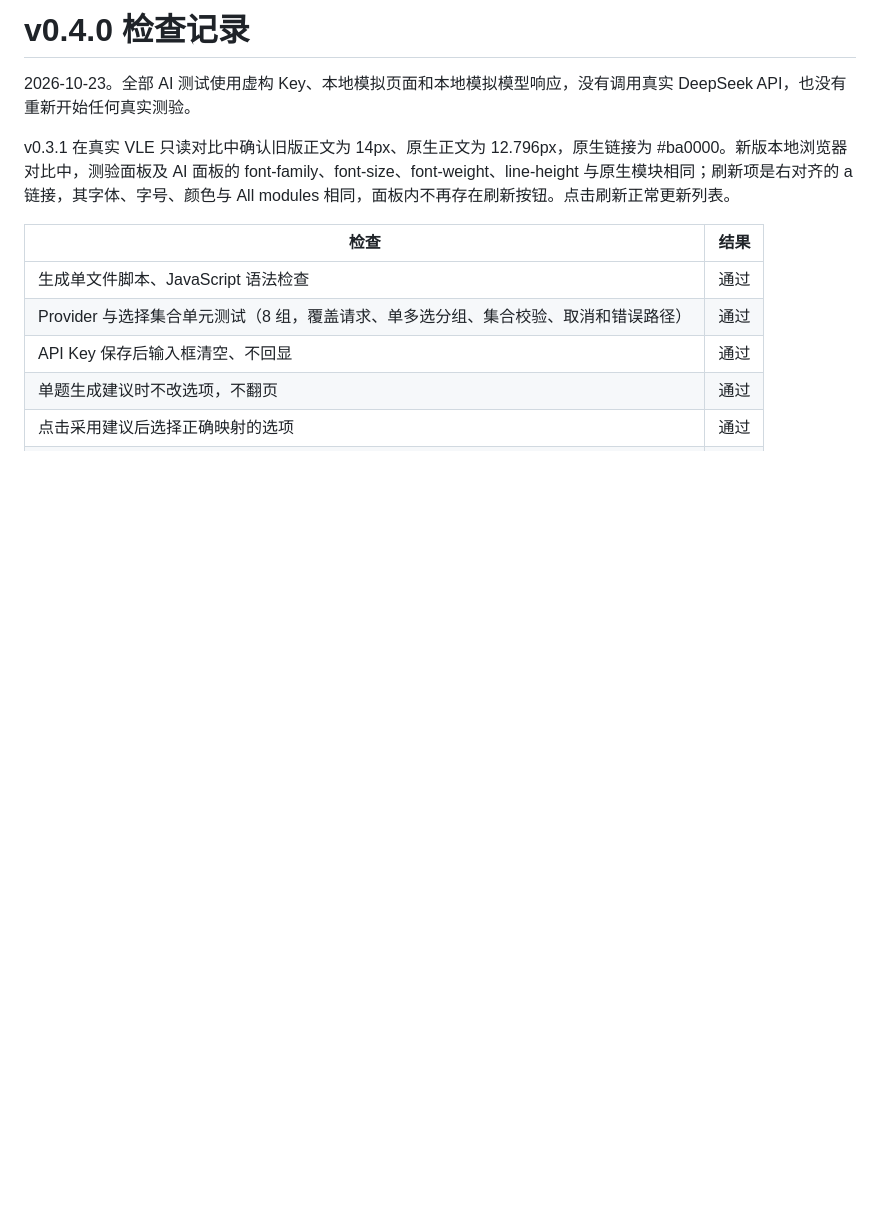
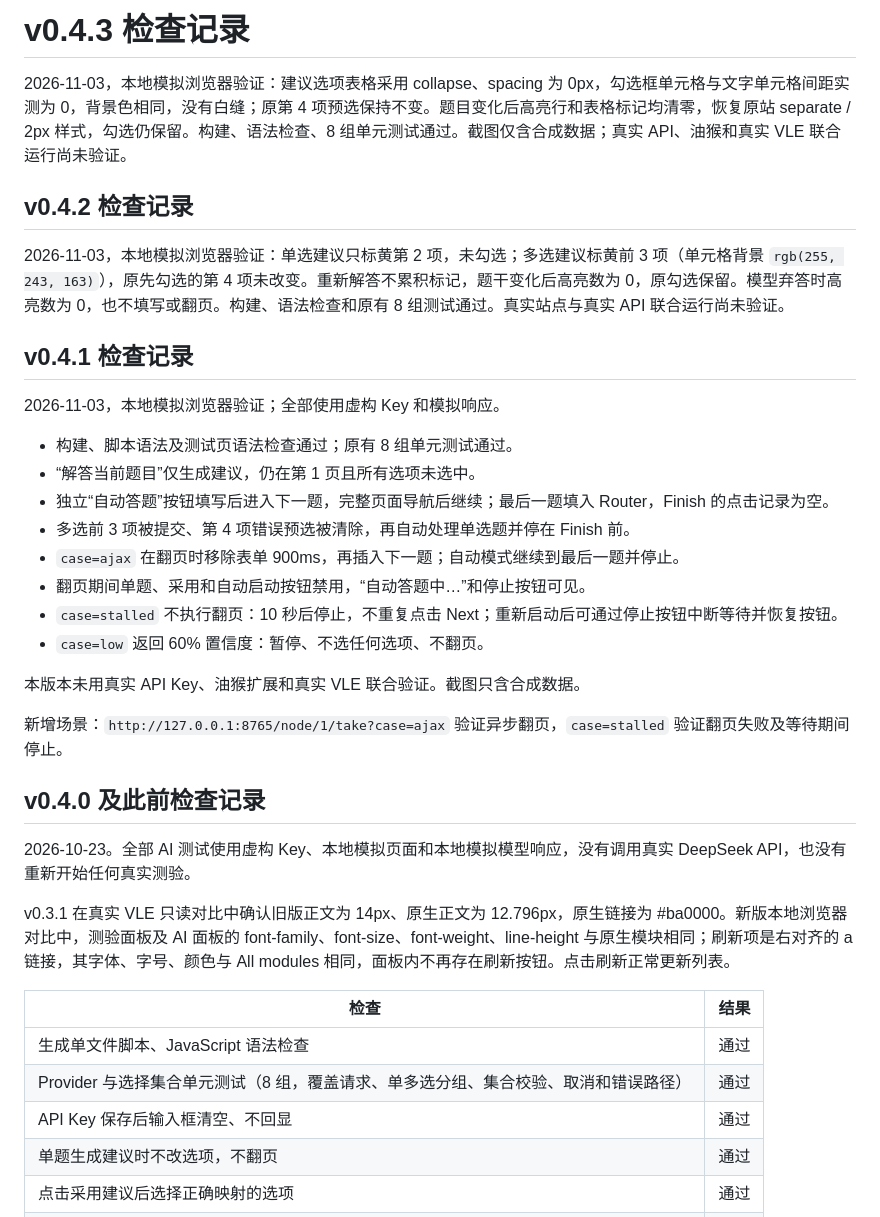
Before and after one commit to VellowK/CDUTOBU-VLE-Evolved, a Markdown page: docs/testing.md, the part around the change. Drawn GitHub-style; blank space fills up the shorter version.

Commit message:
feat: separate automatic answering and join suggested option highlights (v0.4.3)

```diff
--- a/docs/testing.md
+++ b/docs/testing.md
@@ -1,4 +1,29 @@
-# v0.4.0 检查记录
+# v0.4.3 检查记录
+
+2026-11-03，本地模拟浏览器验证：建议选项表格采用 collapse、spacing 为 0px，勾选框单元格与文字单元格间距实测为 0，背景色相同，没有白缝；原第 4 项预选保持不变。题目变化后高亮行和表格标记均清零，恢复原站 separate / 2px 样式，勾选仍保留。构建、语法检查、8 组单元测试通过。截图仅含合成数据；真实 API、油猴和真实 VLE 联合运行尚未验证。
+
+## v0.4.2 检查记录
+
+2026-11-03，本地模拟浏览器验证：单选建议只标黄第 2 项，未勾选；多选建议标黄前 3 项（单元格背景 `rgb(255, 243, 163)`），原先勾选的第 4 项未改变。重新解答不累积标记，题干变化后高亮数为 0，原勾选保留。模型弃答时高亮数为 0，也不填写或翻页。构建、语法检查和原有 8 组测试通过。真实站点与真实 API 联合运行尚未验证。
+
+## v0.4.1 检查记录
+
+2026-11-03，本地模拟浏览器验证；全部使用虚构 Key 和模拟响应。
+
+- 构建、脚本语法及测试页语法检查通过；原有 8 组单元测试通过。
+- “解答当前题目”仅生成建议，仍在第 1 页且所有选项未选中。
+- 独立“自动答题”按钮填写后进入下一题，完整页面导航后继续；最后一题填入 Router，Finish 的点击记录为空。
+- 多选前 3 项被提交、第 4 项错误预选被清除，再自动处理单选题并停在 Finish 前。
+- `case=ajax` 在翻页时移除表单 900ms，再插入下一题；自动模式继续到最后一题并停止。
+- 翻页期间单题、采用和自动启动按钮禁用，“自动答题中…”和停止按钮可见。
+- `case=stalled` 不执行翻页：10 秒后停止，不重复点击 Next；重新启动后可通过停止按钮中断等待并恢复按钮。
+- `case=low` 返回 60% 置信度：暂停、不选任何选项、不翻页。
+
+本版本未用真实 API Key、油猴扩展和真实 VLE 联合验证。截图只含合成数据。
+
+新增场景：`http://127.0.0.1:8765/node/1/take?case=ajax` 验证异步翻页，`case=stalled` 验证翻页失败及等待期间停止。
+
+## v0.4.0 及此前检查记录
 
 2026-10-23。全部 AI 测试使用虚构 Key、本地模拟页面和本地模拟模型响应，没有调用真实 DeepSeek API，也没有重新开始任何真实测验。
 
```
Also changed, not shown: CHANGELOG.md (+19 -0 lines), README.md (+7 -7 lines), docs/images/deepseek-preview.png, 5 other files.
